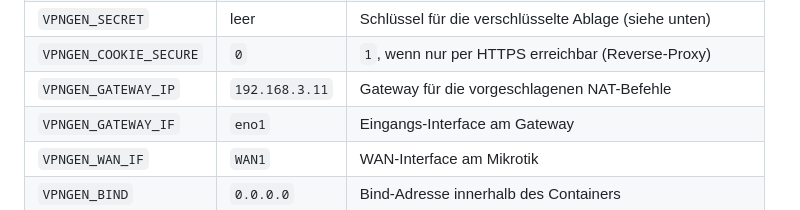
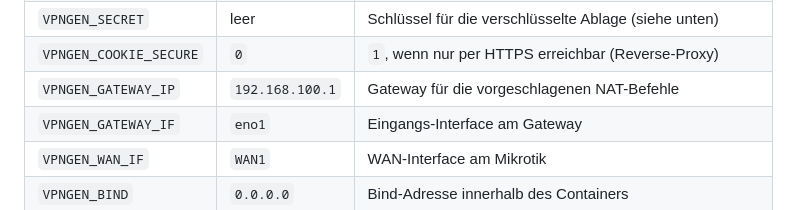
Before and after one commit to kennerblick/openvpn-web-config-generator, a Markdown page: README.md, the part around the change. GitHub-like rendering.

```diff
--- a/README.md
+++ b/README.md
@@ -46,7 +46,7 @@ Generator: `http://<server>:9192` – Verwaltung: `http://<server>:9192/verwaltu
 | `VPNGEN_PASSWORD` | leer | Passwort für die Verwaltung – leer = Verwaltung deaktiviert |
 | `VPNGEN_SECRET` | leer | Schlüssel für die verschlüsselte Ablage (siehe unten) |
 | `VPNGEN_COOKIE_SECURE` | `0` | `1`, wenn nur per HTTPS erreichbar (Reverse-Proxy) |
-| `VPNGEN_GATEWAY_IP` | `192.168.3.11` | Gateway für die vorgeschlagenen NAT-Befehle |
+| `VPNGEN_GATEWAY_IP` | `192.168.100.1` | Gateway für die vorgeschlagenen NAT-Befehle |
 | `VPNGEN_GATEWAY_IF` | `eno1` | Eingangs-Interface am Gateway |
 | `VPNGEN_WAN_IF` | `WAN1` | WAN-Interface am Mikrotik |
 | `VPNGEN_BIND` | `0.0.0.0` | Bind-Adresse innerhalb des Containers |
```
